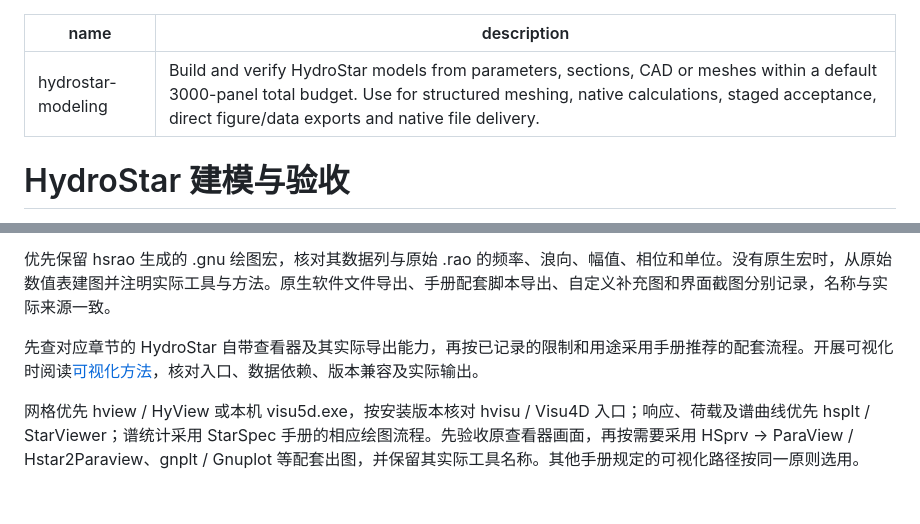
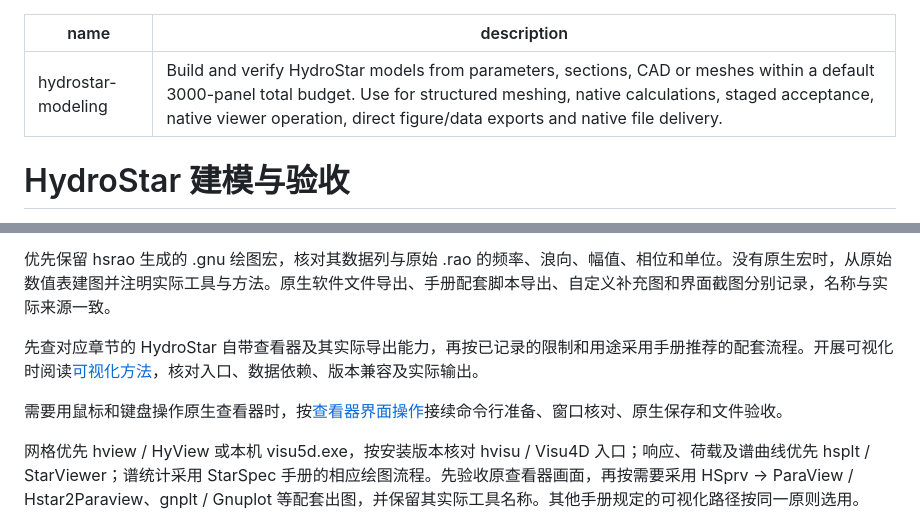
Before and after one commit to lightninnng/hydrostar-mcp, a Markdown page: skills/hydrostar-modeling/SKILL.md, 2 parts joined by grey strips. GitHub-like rendering; blank space fills up the shorter version.

Commit message:
Document HydroStar native viewer controls

```diff
--- a/skills/hydrostar-modeling/SKILL.md
+++ b/skills/hydrostar-modeling/SKILL.md
@@ -1,6 +1,6 @@
 ---
 name: hydrostar-modeling
-description: "Build and verify HydroStar models from parameters, sections, CAD or meshes within a default 3000-panel total budget. Use for structured meshing, native calculations, staged acceptance, direct figure/data exports and native file delivery."
+description: "Build and verify HydroStar models from parameters, sections, CAD or meshes within a default 3000-panel total budget. Use for structured meshing, native calculations, staged acceptance, native viewer operation, direct figure/data exports and native file delivery."
 ---
 
 # HydroStar 建模与验收
@@ -58,6 +58,8 @@ build_geometry / geometry-build 产生独立几何包。检查原生面元比例
 
 先查对应章节的 HydroStar 自带查看器及其实际导出能力，再按已记录的限制和用途采用手册推荐的配套流程。开展可视化时阅读[可视化方法](references/native-visualization.md)，核对入口、数据依赖、版本兼容及实际输出。
 
+需要用鼠标和键盘操作原生查看器时，按[查看器界面操作](references/native-viewer-controls.md)接续命令行准备、窗口核对、原生保存和文件验收。
+
 网格优先 hview / HyView 或本机 visu5d.exe，按安装版本核对 hvisu / Visu4D 入口；响应、荷载及谱曲线优先 hsplt / StarViewer；谱统计采用 StarSpec 手册的相应绘图流程。先验收原查看器画面，再按需要采用 HSprv → ParaView / Hstar2Paraview、gnplt / Gnuplot 等配套出图，并保留其实际工具名称。其他手册规定的可视化路径按同一原则选用。
 
 官方链路可用并覆盖需求时，须先沿该流程完成查看、核对和导出，再安排论文排版、曲线比较或网页展示。复用已经计算且来源一致的原生结果，记录手册依据、工具版本、项目、数据文件、命令或界面操作、视角、物理工况、色标、单位和倍率。输出须实际打开并检查，原生/官方查看与导出状态和求解验收状态分别记录。
```
Also changed, not shown: 2 other files.
